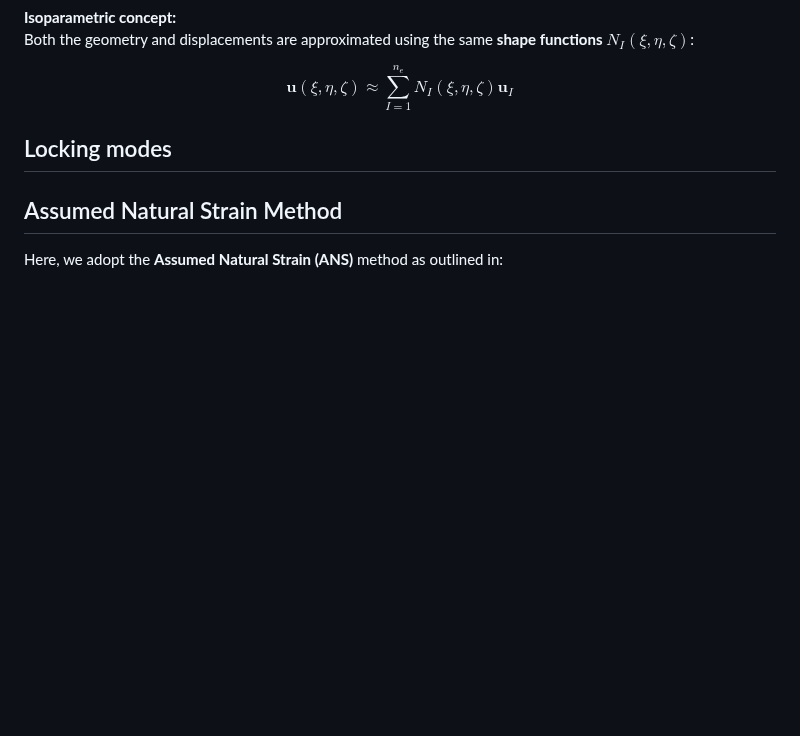
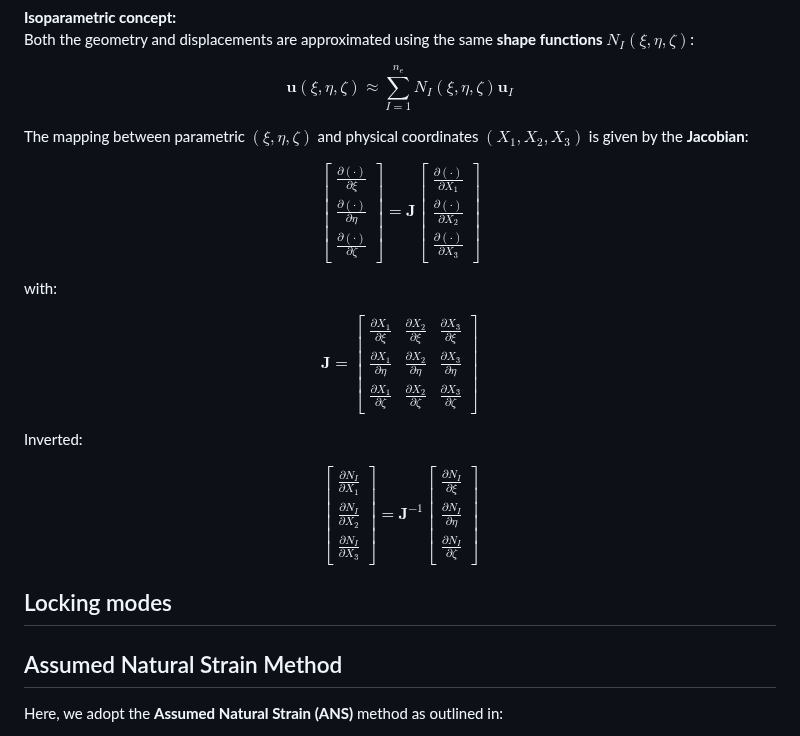
Before and after one commit to jaafaralaswad/Improved-Brick-Finite-Elements-for-Beam-Problems, a Markdown page: README.md, the part around the change. Drawn GitHub-style; blank space fills up the shorter version.

```diff
--- a/README.md
+++ b/README.md
@@ -169,6 +169,50 @@ $$
 \mathbf{u}(\xi, \eta, \zeta) \approx \sum_{I=1}^{n_e} N_I(\xi, \eta, \zeta) \mathbf{u}_I
 $$
 
+The mapping between parametric $(\xi, \eta, \zeta)$ and physical coordinates $(X_1, X_2, X_3)$ is given by the **Jacobian**:
+
+$$
+\begin{bmatrix}
+\frac{\partial (\cdot)}{\partial \xi} \\
+\frac{\partial (\cdot)}{\partial \eta} \\
+\frac{\partial (\cdot)}{\partial \zeta}
+\end{bmatrix}
+=
+\mathbf{J}
+\begin{bmatrix}
+\frac{\partial (\cdot)}{\partial X_1} \\
+\frac{\partial (\cdot)}{\partial X_2} \\
+\frac{\partial (\cdot)}{\partial X_3}
+\end{bmatrix}
+$$
+
+with:
+
+$$
+\mathbf{J} =
+\begin{bmatrix}
+\frac{\partial X_1}{\partial \xi} & \frac{\partial X_2}{\partial \xi} & \frac{\partial X_3}{\partial \xi} \\
+\frac{\partial X_1}{\partial \eta} & \frac{\partial X_2}{\partial \eta} & \frac{\partial X_3}{\partial \eta} \\
+\frac{\partial X_1}{\partial \zeta} & \frac{\partial X_2}{\partial \zeta} & \frac{\partial X_3}{\partial \zeta}
+\end{bmatrix}
+$$
+
+Inverted:
+
+$$
+\begin{bmatrix}
+\frac{\partial N_I}{\partial X_1} \\
+\frac{\partial N_I}{\partial X_2} \\
+\frac{\partial N_I}{\partial X_3}
+\end{bmatrix}
+=
+\mathbf{J}^{-1}
+\begin{bmatrix}
+\frac{\partial N_I}{\partial \xi} \\
+\frac{\partial N_I}{\partial \eta} \\
+\frac{\partial N_I}{\partial \zeta}
+\end{bmatrix}
+$$
 
 
 ## Locking modes
```
